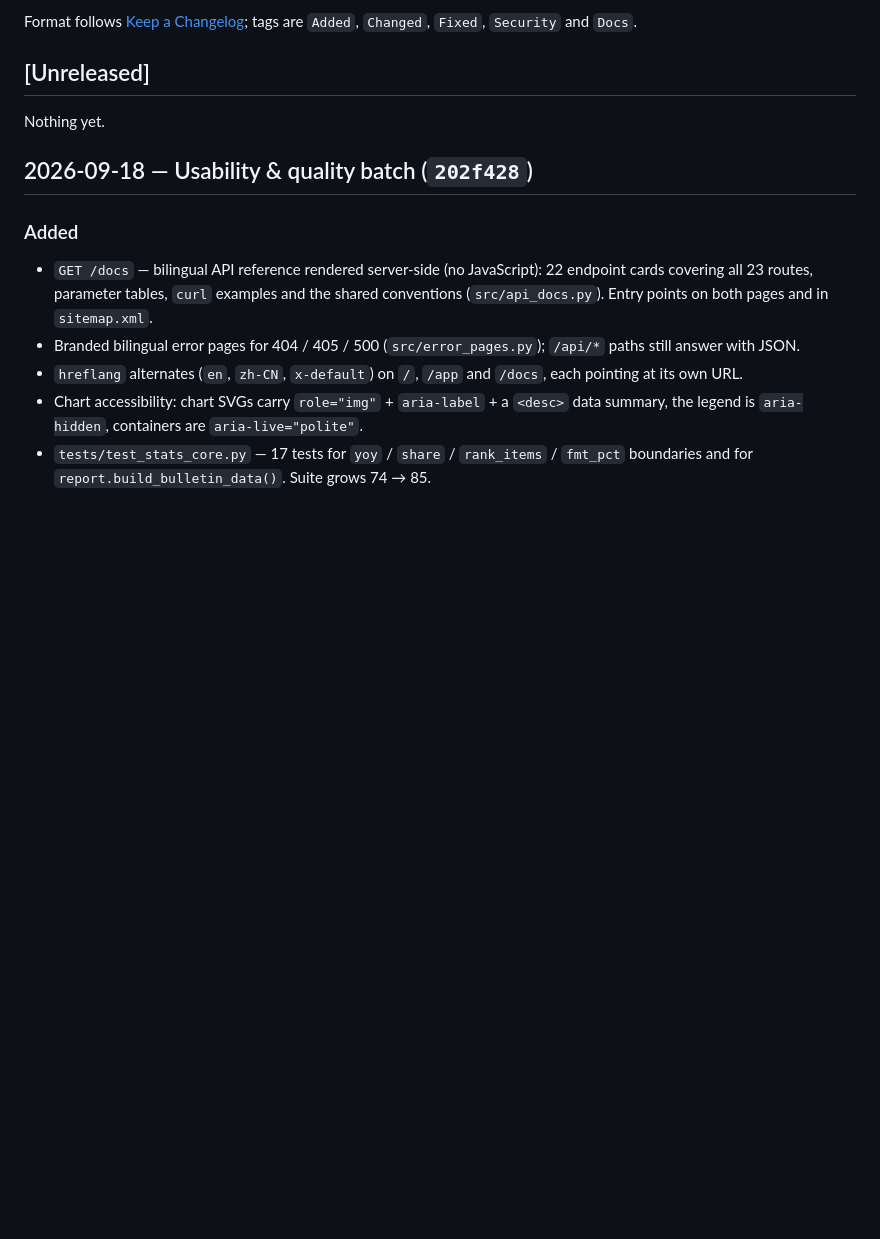
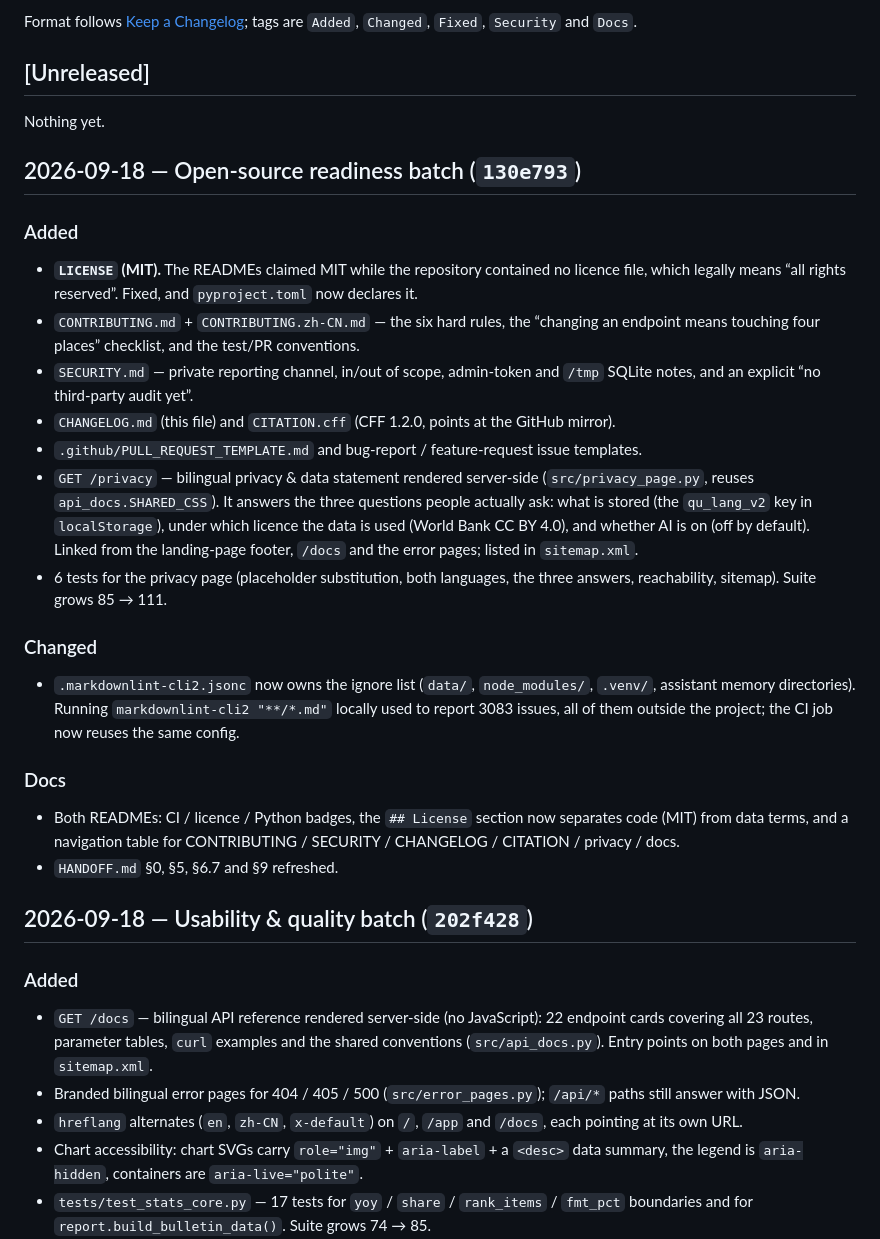
Before and after one commit to cpufreestyle/statistical-analysis-system, a Markdown page: CHANGELOG.md, the part around the change. Rendered like a GitHub page; blank space fills up the shorter version.

Commit message:
docs: CHANGELOG 补开源配套批次、HANDOFF 状态改为已推送
- CHANGELOG.md 新增 2026-09-18 开源配套批次（130e793）条目
- HANDOFF.md §1 批次列表写入提交号、标记双远程已推送，并记下待办：
  三个批次未打 tag，pyproject 版本号仍为 0.1.0、git tag 仍只有 v1.0.0

```diff
--- a/CHANGELOG.md
+++ b/CHANGELOG.md
@@ -13,6 +13,39 @@ Format follows [Keep a Changelog](https://keepachangelog.com/); tags are `Added`
 ## [Unreleased]
 
 Nothing yet.
+
+## 2026-09-18 — Open-source readiness batch (`130e793`)
+
+### Added
+
+- **`LICENSE` (MIT).** The READMEs claimed MIT while the repository contained no licence file,
+  which legally means “all rights reserved”. Fixed, and `pyproject.toml` now declares it.
+- `CONTRIBUTING.md` + `CONTRIBUTING.zh-CN.md` — the six hard rules, the “changing an endpoint
+  means touching four places” checklist, and the test/PR conventions.
+- `SECURITY.md` — private reporting channel, in/out of scope, admin-token and `/tmp` SQLite
+  notes, and an explicit “no third-party audit yet”.
+- `CHANGELOG.md` (this file) and `CITATION.cff` (CFF 1.2.0, points at the GitHub mirror).
+- `.github/PULL_REQUEST_TEMPLATE.md` and bug-report / feature-request issue templates.
+- `GET /privacy` — bilingual privacy & data statement rendered server-side (`src/privacy_page.py`,
+  reuses `api_docs.SHARED_CSS`). It answers the three questions people actually ask: what is
+  stored (the `qu_lang_v2` key in `localStorage`), under which licence the data is used
+  (World Bank CC BY 4.0), and whether AI is on (off by default). Linked from the landing-page
+  footer, `/docs` and the error pages; listed in `sitemap.xml`.
+- 6 tests for the privacy page (placeholder substitution, both languages, the three answers,
+  reachability, sitemap). Suite grows 85 → 111.
+
+### Changed
+
+- `.markdownlint-cli2.jsonc` now owns the ignore list (`data/`, `node_modules/`, `.venv/`,
+  assistant memory directories). Running `markdownlint-cli2 "**/*.md"` locally used to report
+  3083 issues, all of them outside the project; the CI job now reuses the same config.
+
+### Docs
+
+- Both READMEs: CI / licence / Python badges, the `## License` section now separates code
+  (MIT) from data terms, and a navigation table for CONTRIBUTING / SECURITY / CHANGELOG /
+  CITATION / privacy / docs.
+- `HANDOFF.md` §0, §5, §6.7 and §9 refreshed.
 
 ## 2026-09-18 — Usability & quality batch (`202f428`)
 
```
Also changed, not shown: HANDOFF.md (+9 -7 lines).
